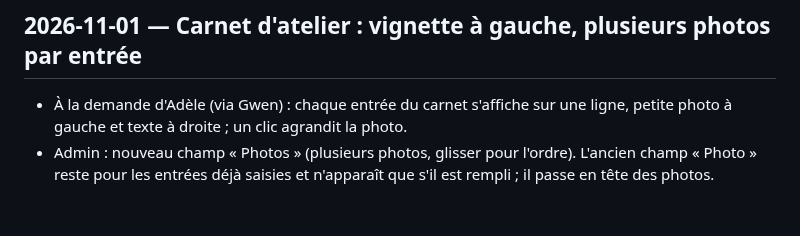
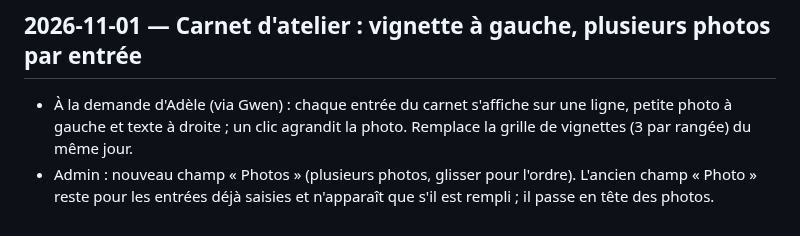
Before and after one commit to yum4nity-code/adelem-site, a Markdown page: docs/decisions.md, the part around the change. GitHub-like rendering.

Commit message:
decisions : le carnet en liste remplace la grille de vignettes
Co-Authored-By: Claude Opus 5.5 <noreply@anthropic.com>
Claude-Session: https://claude.ai/code/session_01GiygTfv6xq5zbbQ1bKwNAi

```diff
--- a/docs/decisions.md
+++ b/docs/decisions.md
@@ -430,5 +430,5 @@
 
 ## 2026-11-01 — Carnet d'atelier : vignette à gauche, plusieurs photos par entrée
 
-- À la demande d'Adèle (via Gwen) : chaque entrée du carnet s'affiche sur une ligne, petite photo à gauche et texte à droite ; un clic agrandit la photo.
+- À la demande d'Adèle (via Gwen) : chaque entrée du carnet s'affiche sur une ligne, petite photo à gauche et texte à droite ; un clic agrandit la photo. Remplace la grille de vignettes (3 par rangée) du même jour.
 - Admin : nouveau champ « Photos » (plusieurs photos, glisser pour l'ordre). L'ancien champ « Photo » reste pour les entrées déjà saisies et n'apparaît que s'il est rempli ; il passe en tête des photos.
```
